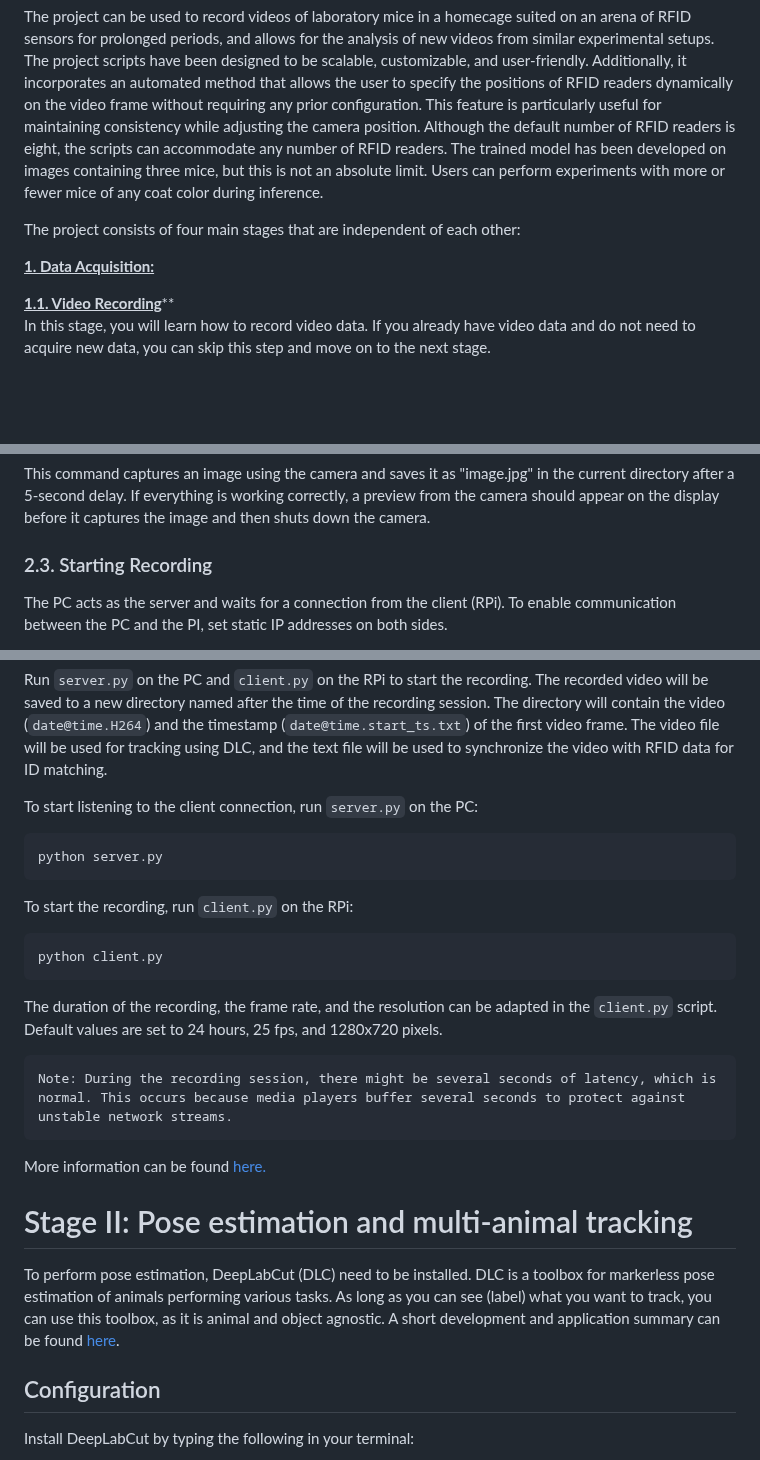
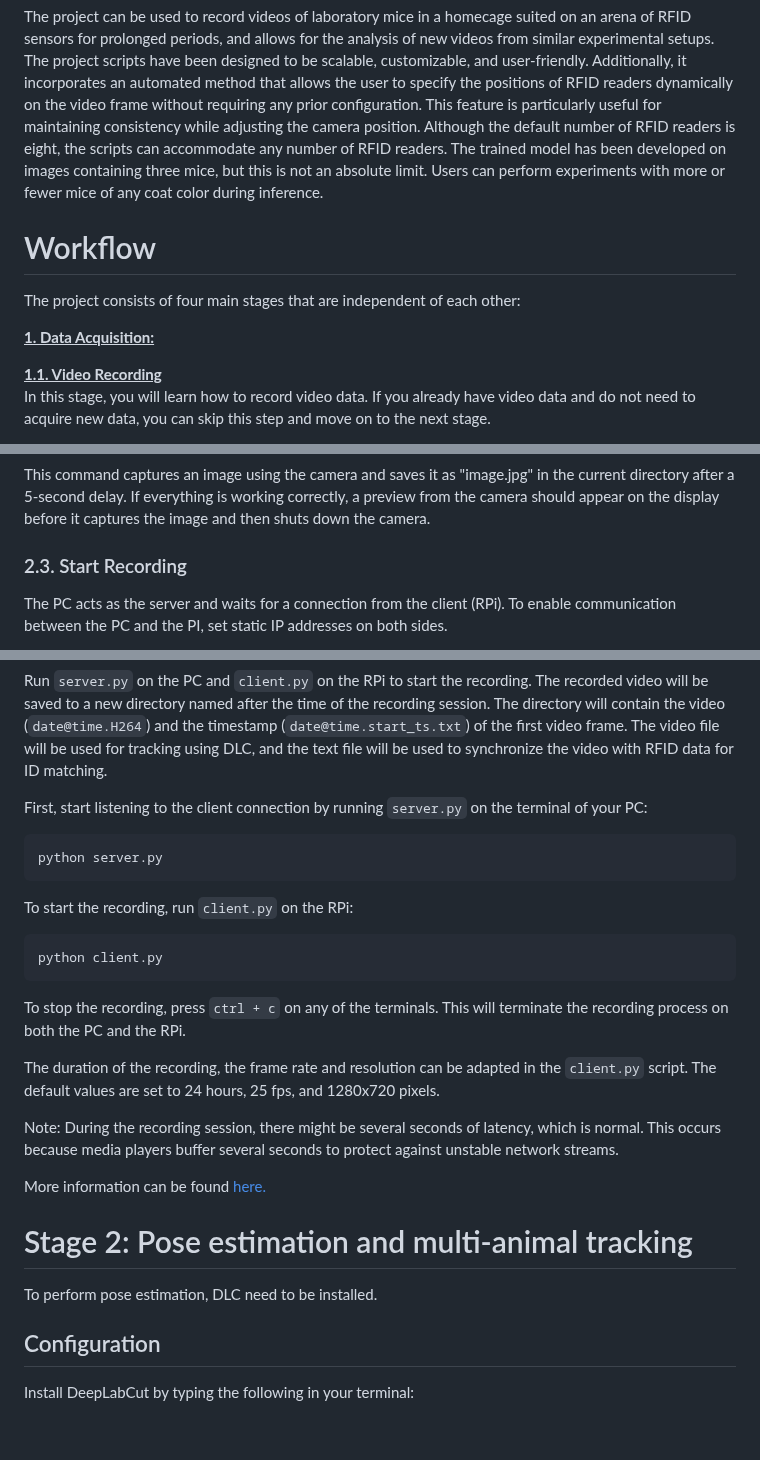
Before and after one commit to orabe/GroupMouseTrack, a Markdown page: README.md, 3 parts joined by grey strips. Rendered like a GitHub page; blank space fills up the shorter version.

````diff
--- a/README.md
+++ b/README.md
@@ -13,11 +13,12 @@ todo: add demo gif here.
 # Overview
 The project can be used to record videos of laboratory mice in a homecage suited on an arena of RFID sensors for prolonged periods, and allows for the analysis of new videos from similar experimental setups. The project scripts have been designed to be scalable, customizable, and user-friendly. Additionally, it incorporates an automated method that allows the user to specify the positions of RFID readers dynamically on the video frame without requiring any prior configuration. This feature is particularly useful for maintaining consistency while adjusting the camera position. Although the default number of RFID readers is eight, the scripts can accommodate any number of RFID readers. The trained model has been developed on images containing three mice, but this is not an absolute limit. Users can perform experiments with more or fewer mice of any coat color during inference.
 
+# Workflow
 The project consists of four main stages that are independent of each other:
 
 **<u>1. Data Acquisition:**</u>
 
-  **<u>1.1. Video Recording**</u>**
+  **<u>1.1. Video Recording**</u>
     In this stage, you will learn how to record video data. If you already have video data and do not need to acquire new data, you can skip this step and move on to the next stage.
 
   **<u>1.2. RFID Detection</u>**
@@ -120,7 +149,7 @@ To test the camera module, follow these steps:
 
 This command captures an image using the camera and saves it as "image.jpg" in the current directory after a 5-second delay. If everything is working correctly, a preview from the camera should appear on the display before it captures the image and then shuts down the camera.
 
-### 2.3. Starting Recording
+### 2.3. Start Recording
 The PC acts as the server and waits for a connection from the client (RPi). To enable communication between the PC and the PI, set static IP addresses on both sides.
 
 Go to Settings > Ethernet > Change adapter options > Select Ethernet > Properties > Select Internet Protocol Version 4 (TCP/IPv4) and enter IP address for example: 192.168.10.19 and subnet mask: (todo). On the RPi side, set the IP address for example to: 192.168.10.18
@@ -137,7 +166,7 @@ todo: add path to the serve.py and client.py to the explainations.
 Run `server.py` on the PC and `client.py` on the RPi to start the recording. The recorded video will be saved to a new directory named after the time of the recording session. The directory will contain the video (`date@time.H264`) and the timestamp (`date@time.start_ts.txt`) of the first video frame. The video file will be used for tracking using DLC, and the text file will be used to synchronize the video with RFID data for ID matching.
 
 
-To start listening to the client connection, run `server.py` on the PC:
+First, start listening to the client connection by running `server.py` on the terminal of your PC:
 
 ```sh
 python server.py
@@ -148,16 +177,17 @@ To start the recording, run `client.py` on the RPi:
 ```sh
 python client.py
 ```
+To stop the recording, press `ctrl + c` on any of the terminals. This will terminate the recording process on both the PC and the RPi.
 
-The duration of the recording, the frame rate, and the resolution can be adapted in the `client.py` script. Default values are set to 24 hours, 25 fps, and 1280x720 pixels.
+The duration of the recording, the frame rate and resolution can be adapted in the `client.py` script. The default values are set to 24 hours, 25 fps, and 1280x720 pixels.
 
-    Note: During the recording session, there might be several seconds of latency, which is normal. This occurs because media players buffer several seconds to protect against unstable network streams.
+Note: During the recording session, there might be several seconds of latency, which is normal. This occurs because media players buffer several seconds to protect against unstable network streams.
 
 More information can be found [here.](https://picamera.readthedocs.io/en/release-1.13/recipes1.html#recording-to-a-network-stream)
 
 
-# Stage II: Pose estimation and multi-animal tracking
-To perform pose estimation, DeepLabCut (DLC) need to be installed. DLC is a toolbox for markerless pose estimation of animals performing various tasks. As long as you can see (label) what you want to track, you can use this toolbox, as it is animal and object agnostic. A short development and application summary can be found [here](https://deeplabcut.github.io/DeepLabCut).
+# Stage 2: Pose estimation and multi-animal tracking
+To perform pose estimation, DLC need to be installed.
 
 ## Configuration
 Install DeepLabCut by typing the following in your terminal:
````
Also changed, not shown: other parts of README.md (+40 -12 lines).
